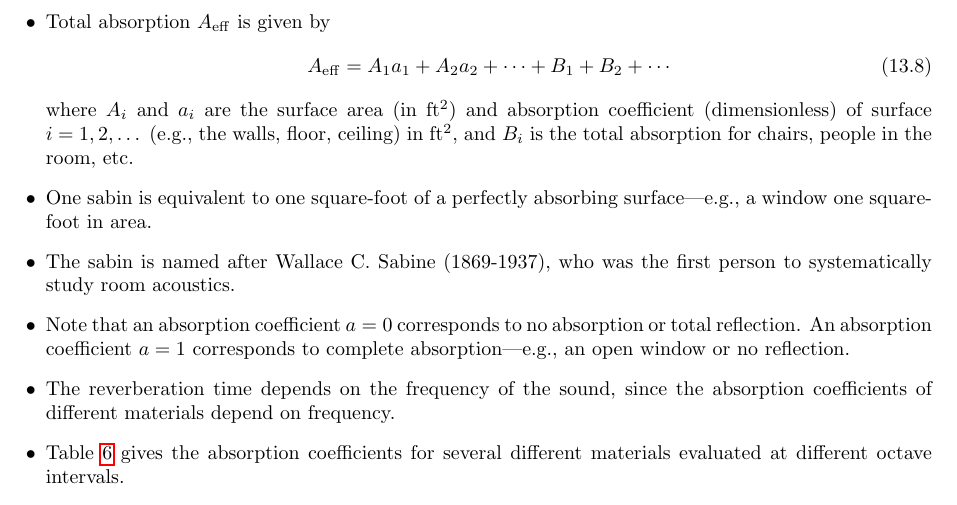
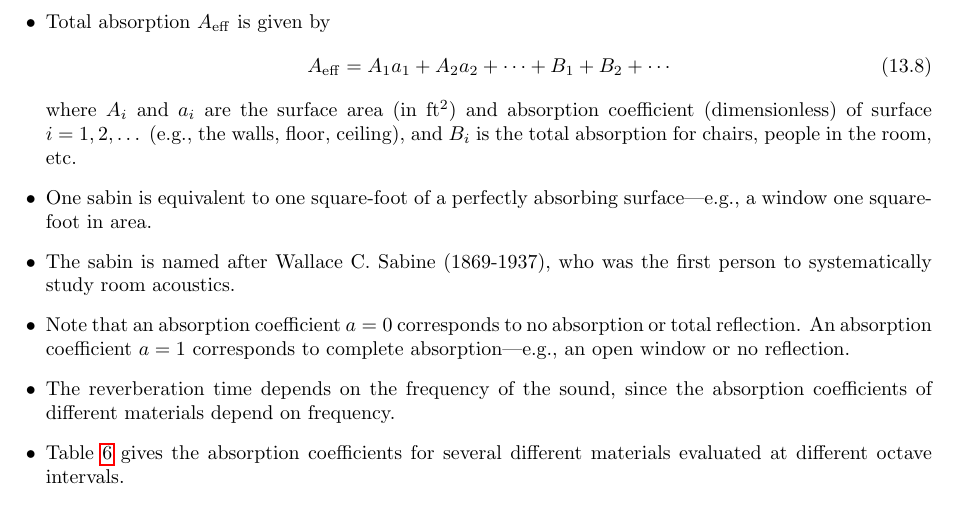
Before and after one commit to josephromano/josephromano.github.io, a LaTeX paper (PHYS1406/notes/notes.tex, which reads PHYS1406/notes/room-acoustics.tex): part of page 107 of 161, cut so that both start at the same text. Compiled offline with pdfLaTeX.

Commit message:
fixed typo

```diff
--- a/PHYS1406/notes/room-acoustics.tex
+++ b/PHYS1406/notes/room-acoustics.tex
@@ -384,7 +384,7 @@ A_{\rm eff} = A_1 a_1 + A_2 a_2 + \cdots + B_1 + B_2 + \cdots
 where $A_i$ and $a_i$ are the surface area (in ft$^2$)
 and absorption coefficient (dimensionless) of surface
 $i=1,2,\dots$
-(e.g., the walls, floor, ceiling) in ft$^2$,
+(e.g., the walls, floor, ceiling),
 and $B_i$ is the total absorption for chairs, people
 in the room, etc.
 
```
